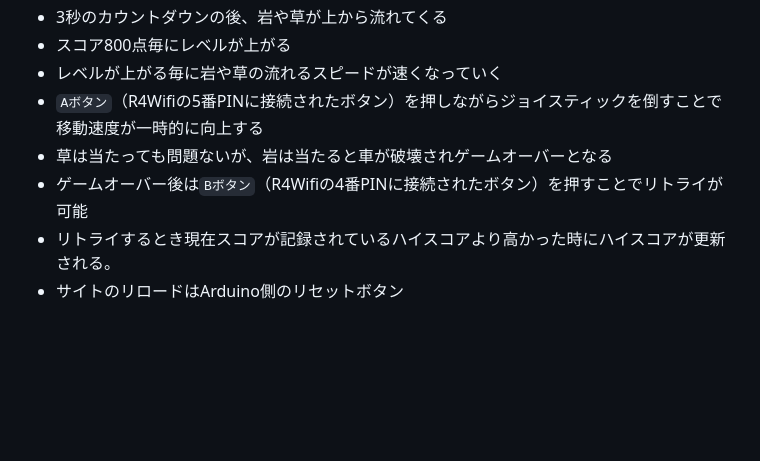
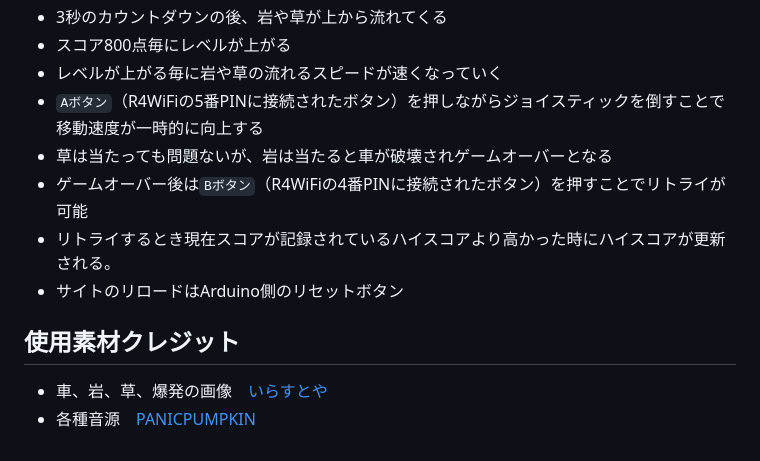
Before and after one commit to nRen28/2025TrainingGraduationProject, a Markdown page: README.md, the part around one of its changes. GitHub-like rendering; blank space fills up the shorter version.

````diff
--- a/README.md
+++ b/README.md
@@ -93,8 +140,13 @@ flowchart LR;
 * 3秒のカウントダウンの後、岩や草が上から流れてくる
 * スコア800点毎にレベルが上がる
 * レベルが上がる毎に岩や草の流れるスピードが速くなっていく
-* ```Aボタン```（R4Wifiの5番PINに接続されたボタン）を押しながらジョイスティックを倒すことで移動速度が一時的に向上する
+* ```Aボタン```（R4WiFiの5番PINに接続されたボタン）を押しながらジョイスティックを倒すことで移動速度が一時的に向上する
 * 草は当たっても問題ないが、岩は当たると車が破壊されゲームオーバーとなる
-* ゲームオーバー後は```Bボタン```（R4Wifiの4番PINに接続されたボタン）を押すことでリトライが可能
+* ゲームオーバー後は```Bボタン```（R4WiFiの4番PINに接続されたボタン）を押すことでリトライが可能
 * リトライするとき現在スコアが記録されているハイスコアより高かった時にハイスコアが更新される。
 * サイトのリロードはArduino側のリセットボタン
+
+## 使用素材クレジット
+
+* 車、岩、草、爆発の画像　[いらすとや](https://www.irasutoya.com/)
+* 各種音源　[PANICPUMPKIN](https://pansound.com/panicpumpkin/index.html)
````
Also changed, not shown: other parts of README.md (+52 -5 lines).
